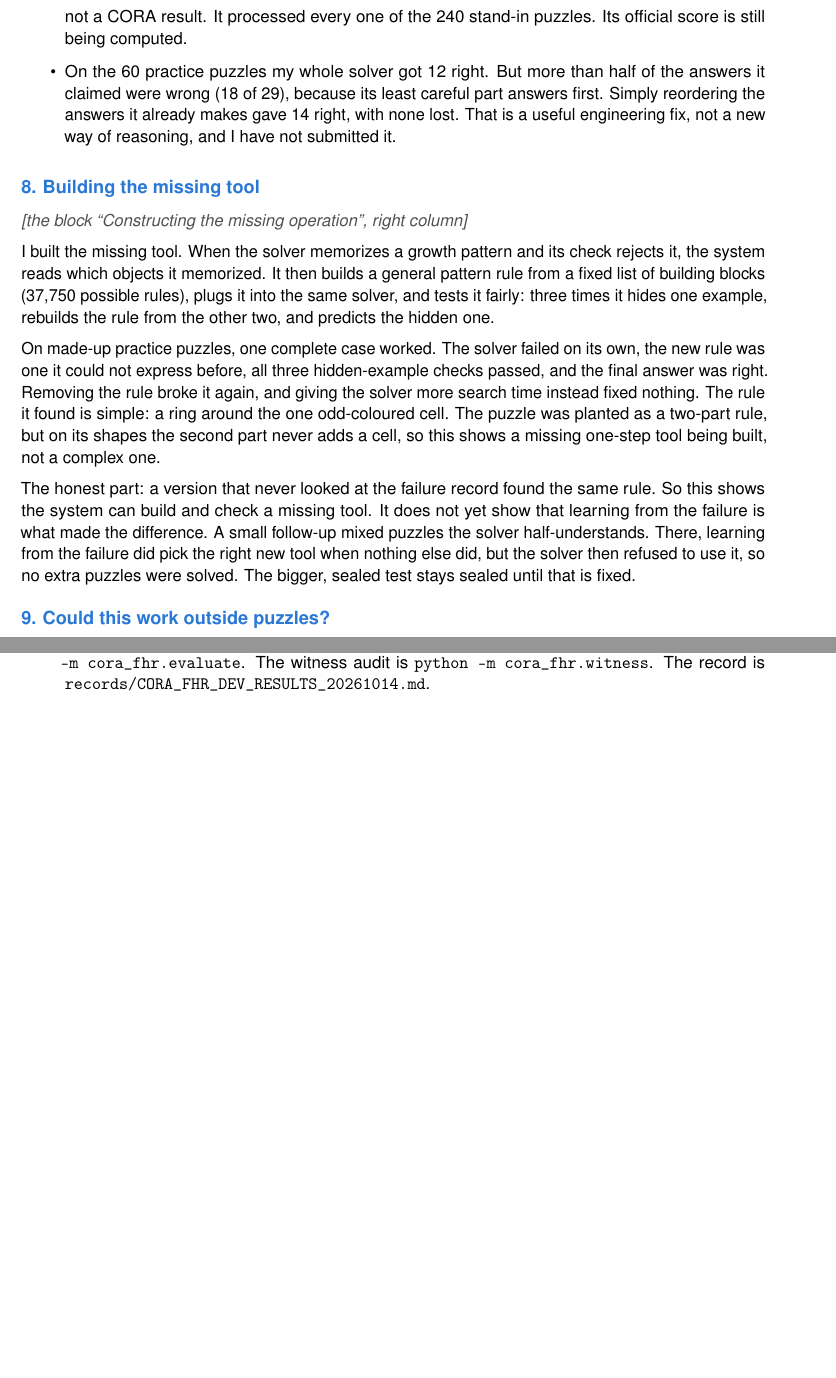
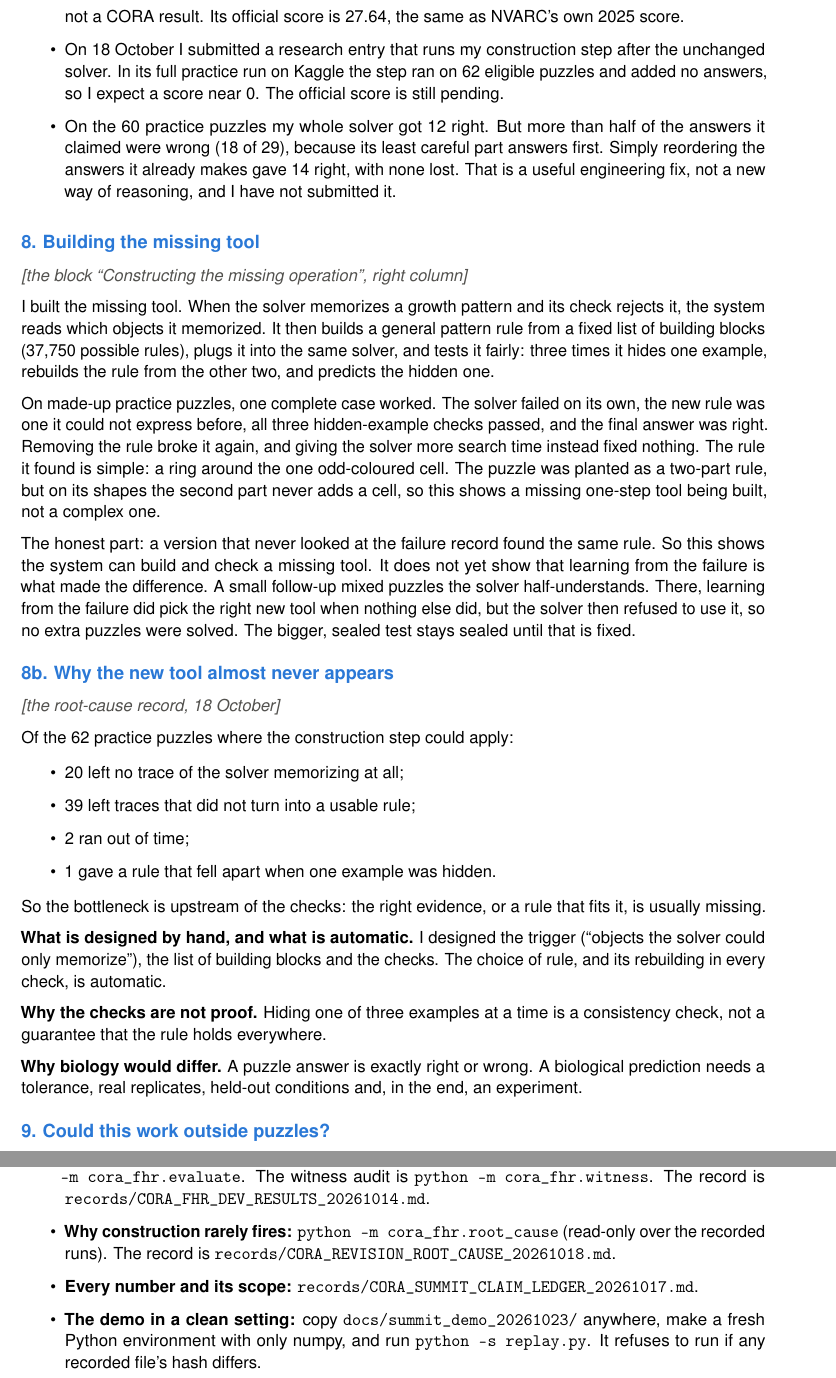
Before and after one commit to ChimdiWalter/Symbolic_Reasoning_LLM_ARC-AGI, a LaTeX document (docs/summit_poster/explainer.tex): two parts of pages 5 and 7 of 7 before the commit and two parts of pages 5 and 8 of 8 after it, joined at a grey line, cut so that both start at the same text, the shorter picture padded with empty space. Compiled offline with pdfLaTeX.

Commit message:
Explainer: stale NVARC-pending line fixed, FHR entry with its local zero-commit result, root-cause panel (hand-designed vs automatic, LOO not proof, biological validator), reproduction steps; demo README: 20-second script, run-kind table, clean-environment test

```diff
--- a/docs/summit_poster/explainer.tex
+++ b/docs/summit_poster/explainer.tex
@@ -220,8 +220,10 @@ I hide an example to test the program, the program may not peek at it, not even
   \item \textbf{Official Kaggle score of my own solver, CORA: 0.00.}
   \item I also entered a strong neural method that someone else published (NVARC, a Qwen3-4B model that
     retrains itself briefly on each puzzle). I reproduced it, so it is \emph{not} my invention, and its
-    score is not a CORA result. It processed every one of the 240 stand-in puzzles. Its official score
-    is still being computed.
+    score is not a CORA result. Its official score is 27.64, the same as NVARC's own 2025 score.
+  \item On 18 October I submitted a research entry that runs my construction step after the unchanged
+    solver. In its full practice run on Kaggle the step ran on 62 eligible puzzles and added no answers, so I
+    expect a score near 0. The official score is still pending.
   \item On the 60 practice puzzles my whole solver got 12 right. But more than half of the answers it
     claimed were wrong (18 of 29), because its least careful part answers first. Simply reordering the
     answers it already makes gave 14 right, with none lost. That is a useful engineering fix, not a new
@@ -247,6 +249,28 @@ system can build and check a missing tool. It does not yet show that learning fr
 made the difference. A small follow-up mixed puzzles the solver half-understands. There, learning from the failure did
 pick the right new tool when nothing else did, but the solver then refused to use it, so no extra
 puzzles were solved. The bigger, sealed test stays sealed until that is fixed.
+
+\panel{8b. Why the new tool almost never appears}
+\cue{the root-cause record, 18 October}
+Of the 62 practice puzzles where the construction step could apply:
+\begin{itemize}
+  \item 20 left no trace of the solver memorizing at all;
+  \item 39 left traces that did not turn into a usable rule;
+  \item 2 ran out of time;
+  \item 1 gave a rule that fell apart when one example was hidden.
+\end{itemize}
+So the bottleneck is upstream of the checks: the right evidence, or a rule that fits it, is usually
+missing.
+
+\textbf{What is designed by hand, and what is automatic.} I designed the trigger (``objects the solver
+could only memorize''), the list of building blocks and the checks. The choice of rule, and its rebuilding
+in every check, is automatic.
+
+\textbf{Why the checks are not proof.} Hiding one of three examples at a time is a consistency check, not
+a guarantee that the rule holds everywhere.
+
+\textbf{Why biology would differ.} A puzzle answer is exactly right or wrong. A biological prediction needs
+a tolerance, real replicates, held-out conditions and, in the end, an experiment.
 
 \panel{9. Could this work outside puzzles?}
 \cue{the panel marked BIOLOGICAL APPLICATION: UNTESTED}
@@ -357,6 +381,12 @@ between competing fixes, instead of picking one, before any new real test.
   \item \textbf{The construction experiment:} \texttt{python -m cora\_fhr.measure --corpus c4\_dev\_v2}, then
     \texttt{python -m cora\_fhr.evaluate}. The witness audit is \texttt{python -m cora\_fhr.witness}. The record is
     \texttt{records/CORA\_FHR\_DEV\_RESULTS\_20261014.md}.
+  \item \textbf{Why construction rarely fires:} \texttt{python -m cora\_fhr.root\_cause} (read-only over the
+    recorded runs). The record is \texttt{records/CORA\_REVISION\_ROOT\_CAUSE\_20261018.md}.
+  \item \textbf{Every number and its scope:} \texttt{records/CORA\_SUMMIT\_CLAIM\_LEDGER\_20261017.md}.
+  \item \textbf{The demo in a clean setting:} copy \texttt{docs/summit\_demo\_20261023/} anywhere, make a fresh
+    Python environment with only numpy, and run \texttt{python -s replay.py}. It refuses to run if any
+    recorded file's hash differs.
 \end{itemize}
 
 \end{document}
```
Also changed, not shown: docs/summit_demo_20261023/README.md, docs/summit_poster/explainer.pdf, docs/summit_poster/explainer.tex (2 more changed lines).
